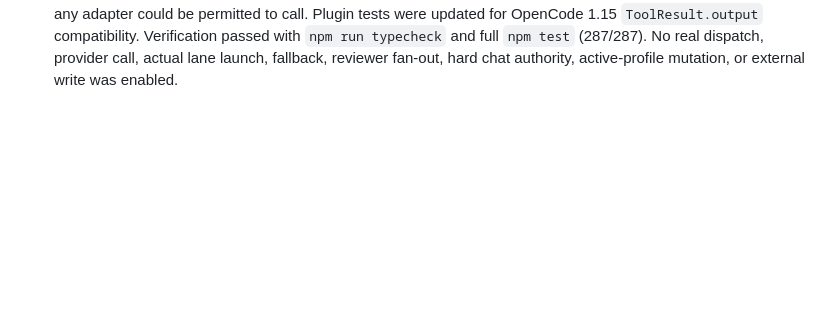
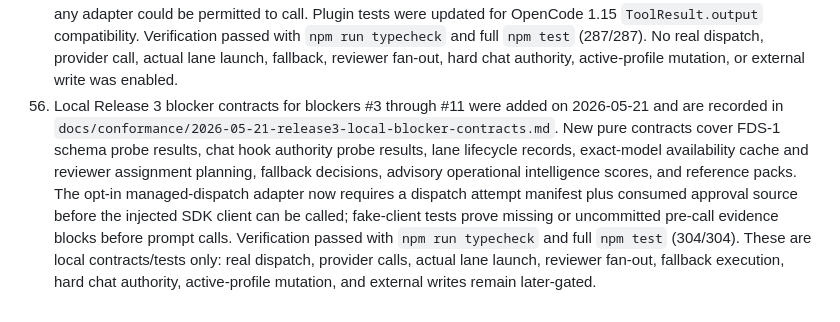
Before and after one commit to astasdf1/flowdesk, a Markdown page: docs/PROGRESS_SNAPSHOT.md, the part around the change. GitHub-like rendering; blank space fills up the shorter version.

Commit message:
docs: record release3 local blocker contracts
Ultraworked with [Sisyphus](https://github.com/code-yeongyu/oh-my-openagent)

Co-authored-by: Sisyphus <clio-agent@sisyphuslabs.ai>

```diff
--- a/docs/PROGRESS_SNAPSHOT.md
+++ b/docs/PROGRESS_SNAPSHOT.md
@@ -121,3 +121,4 @@ If a Release 2/2.5 feature works in practice but a conformance proof is incomple
 53. Release 1 `@flowdesk/opencode-plugin@0.1.1` publish completion was recorded on 2026-05-21 in `docs/conformance/2026-05-21-release1-0.1.1-publish-completion.md`: the package is now public on npm with `latest: 0.1.1` and exact `@opencode-ai/plugin@1.15.6` dependency; a fresh public-registry install smoke in a throwaway profile loaded plugin id `flowdesk`, 11 tools, `chat.message`, direct doctor/status/usage, and Korean chat-intake routing with `providerCall`, `runtimeExecution`, `actualLaneLaunch`, `fallbackAuthority`, and `hardCancelOrNoReplyAuthority` all false; the active OpenCode profile at `~/.config/opencode` migrated from `@flowdesk/opencode-plugin@0.1.0` to `0.1.1` with `package.json`/`package-lock.json` backups stored as `.bak.2026-05-21-flowdesk-0.1.1`, nested `@opencode-ai/plugin@1.15.6` and `@opencode-ai/sdk@1.15.6` resolved under FlowDesk while a separate top-level `@opencode-ai/plugin@1.3.12` remains for other plugins, and active-profile module-load smoke passed with the same disabled authority flags. Real dispatch, actual lane launch, fallback, and hard cancel/no-reply remain later-gated.
 54. Multi-model critical review of the remaining Release 3 blocker-resolution approach was run on 2026-05-21 with explicit Claude Opus, GPT frontier, and Gemini Pro lanes. The initial Claude and Gemini sessions completed without deliverables and were not counted; fresh replacement lanes plus the GPT lane returned usable reviews. Consensus outcome: the blocker plan was directionally fail-closed but not implementation-ready until abstract blocker labels are converted into enforceable contracts and negative tests. `docs/RELEASE_3_BLOCKER_CLEARANCE_PLAN.md` now records the review synthesis, corrected execution order, and per-blocker contract requirements: explicit fail-closed probe states, committed durable writes, scoped/atomic one-shot approval consumption, manifest/audit-before-dispatch ordering, typed lane lifecycle states, exact-model cache invalidation boundaries, full fresh fallback re-gating with bounded depth, and advisory-only operational intelligence. No runtime authority was promoted.
 55. Release 3 contract-foundation work began on 2026-05-21 and is recorded in `docs/conformance/2026-05-21-release3-contract-foundation.md`. Durable session evidence now prevalidates the full batch before writing any record, supports additional production evidence classes, can optionally fail closed on stale or cross-profile evidence, and exposes a redacted inventory summary. `flowdesk.production_approval_source.v1` and `flowdesk.production_approval_consume_result.v1` now model scoped externally issued approval source authority with nonce/idempotency, expiry, revocation, concrete model/provider/evidence/Guard binding, and one-shot atomic-consume semantics while keeping dispatch authority false. `flowdesk.dispatch_attempt_manifest.v1` and `flowdesk.dispatch_attempt_precall_evaluation.v1` now model the pre-call work unit that requires committed pre-dispatch audit and a consumed matching approval before any adapter could be permitted to call. Plugin tests were updated for OpenCode 1.15 `ToolResult.output` compatibility. Verification passed with `npm run typecheck` and full `npm test` (287/287). No real dispatch, provider call, actual lane launch, fallback, reviewer fan-out, hard chat authority, active-profile mutation, or external write was enabled.
+56. Local Release 3 blocker contracts for blockers #3 through #11 were added on 2026-05-21 and are recorded in `docs/conformance/2026-05-21-release3-local-blocker-contracts.md`. New pure contracts cover FDS-1 schema probe results, chat hook authority probe results, lane lifecycle records, exact-model availability cache and reviewer assignment planning, fallback decisions, advisory operational intelligence scores, and reference packs. The opt-in managed-dispatch adapter now requires a dispatch attempt manifest plus consumed approval source before the injected SDK client can be called; fake-client tests prove missing or uncommitted pre-call evidence blocks before prompt calls. Verification passed with `npm run typecheck` and full `npm test` (304/304). These are local contracts/tests only: real dispatch, provider calls, actual lane launch, reviewer fan-out, fallback execution, hard chat authority, active-profile mutation, and external writes remain later-gated.
```
Also changed, not shown: docs/RELEASE_3_BLOCKER_CLEARANCE_PLAN.md (+2 -0 lines), docs/conformance/2026-05-21-release3-local-blocker-contracts.md (added, +66 -0 lines).
